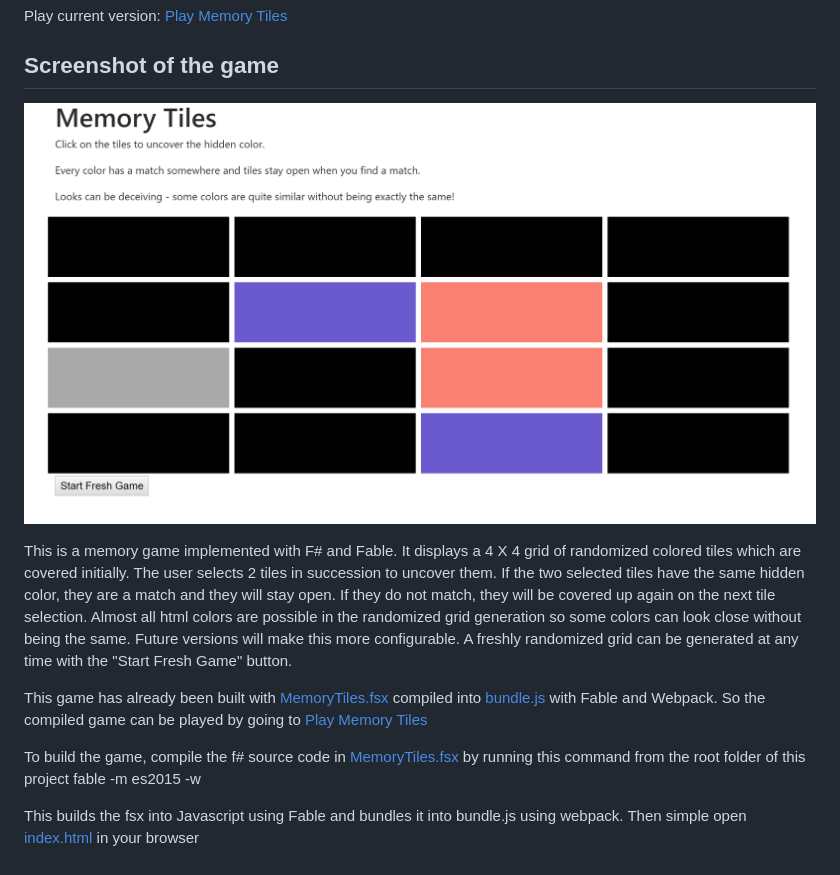
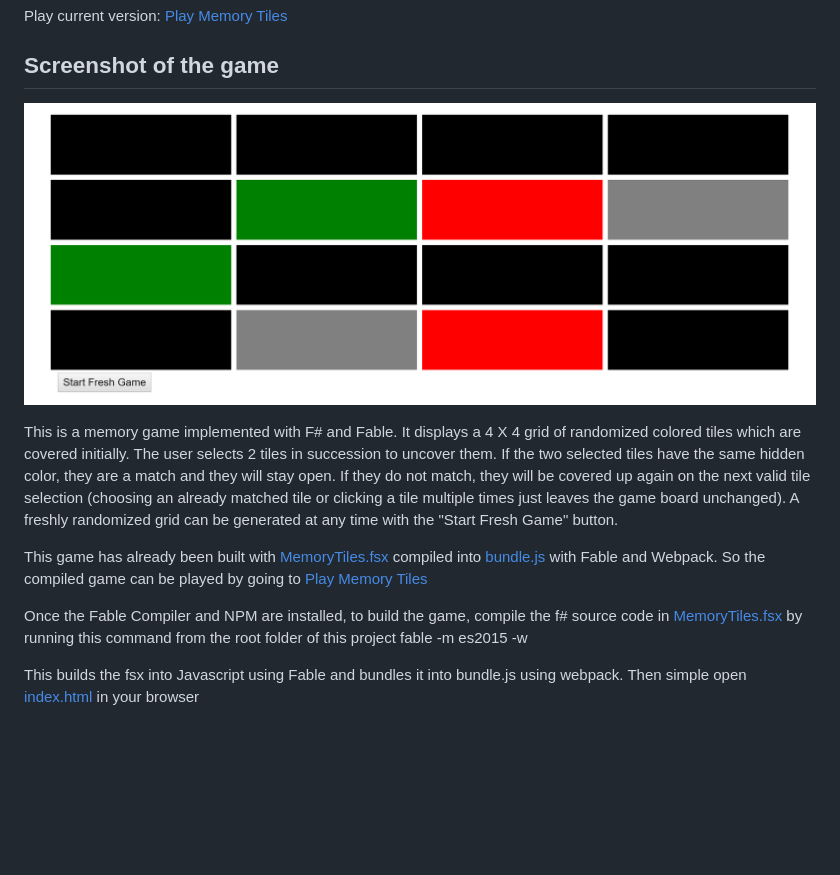
Before and after one commit to priort/memory-tiles, a Markdown page: README.md, the part around the change. GitHub-like rendering; pictures changed too: memoryTiles.PNG; blank space fills up the shorter version.

Commit message:
change to instructions and to readme

```diff
--- a/README.md
+++ b/README.md
@@ -6,16 +6,14 @@ Play current version: [Play Memory Tiles](http://htmlpreview.github.io/?https://
 ![Memory tiles screenshot](./memoryTiles.PNG)
 
 This is a memory game implemented with F# and Fable.
-It displays a 4 X 4 grid of randomized colored tiles which are covered initially. The user selects 2 tiles in succession to uncover them. If the two selected tiles have the same hidden color, they are a match and they will stay open. If they do not match, they will be covered up again on the next tile selection.
-Almost all html colors are possible in the randomized grid generation so some colors can look close without being the same. Future versions will make this more configurable.
+It displays a 4 X 4 grid of randomized colored tiles which are covered initially. The user selects 2 tiles in succession to uncover them. If the two selected tiles have the same hidden color, they are a match and they will stay open. If they do not match, they will be covered up again on the next valid tile selection (choosing an already matched tile or clicking a tile multiple times just leaves the game board unchanged).
 A freshly randomized grid can be generated at any time with the "Start Fresh Game" button.
 
 This game has already been built with [MemoryTiles.fsx](./src/MemoryTiles.fsx) compiled into [bundle.js](./public/bundle.js) with Fable and Webpack. So the compiled game can be played by going to
 [Play Memory Tiles](http://htmlpreview.github.io/?https://github.com/priort/memory-tiles/blob/master/public/index.html)
 
 
-
-To build the game, compile the f# source code in [MemoryTiles.fsx](./src/MemoryTiles.fsx)
+Once the Fable Compiler and NPM are installed, to build the game, compile the f# source code in [MemoryTiles.fsx](./src/MemoryTiles.fsx)
 by running this command from the root folder of this project
 fable -m es2015 -w
 
```
Also changed, not shown: 1 other file.
